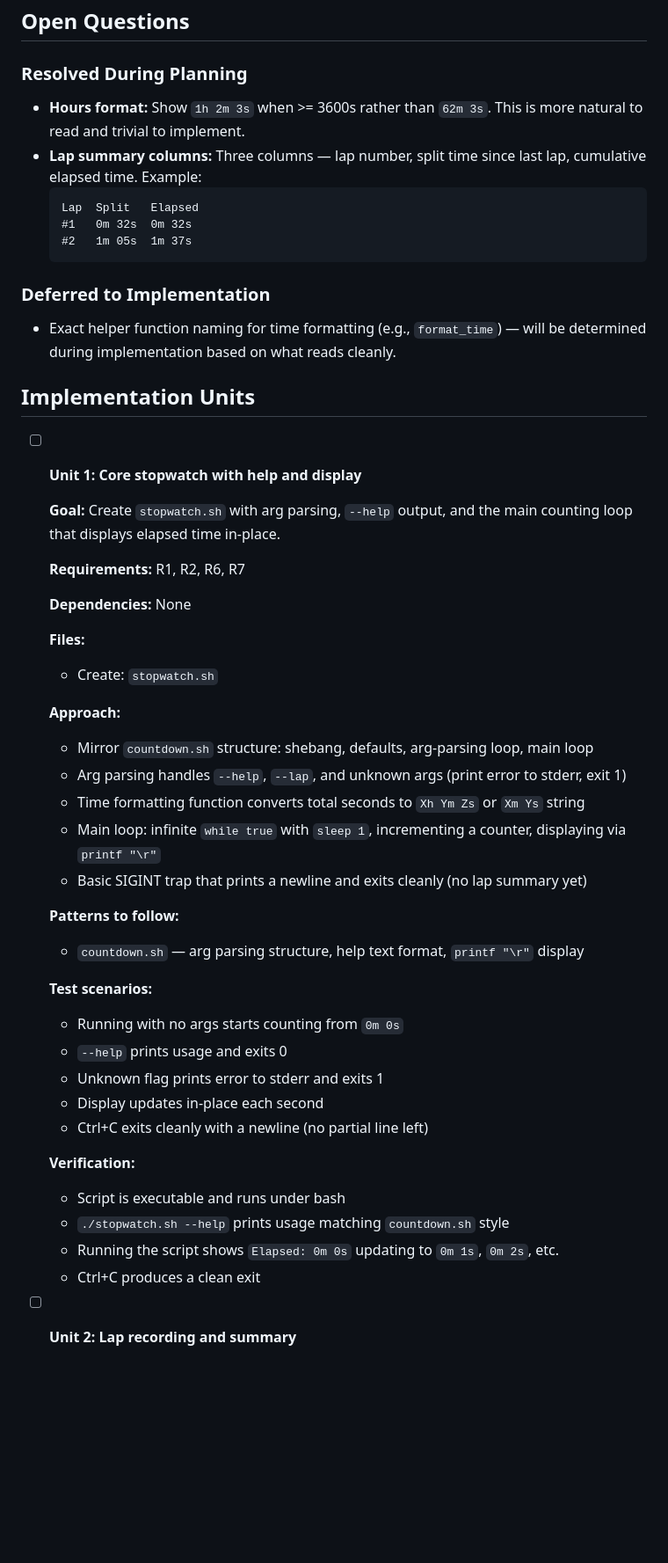
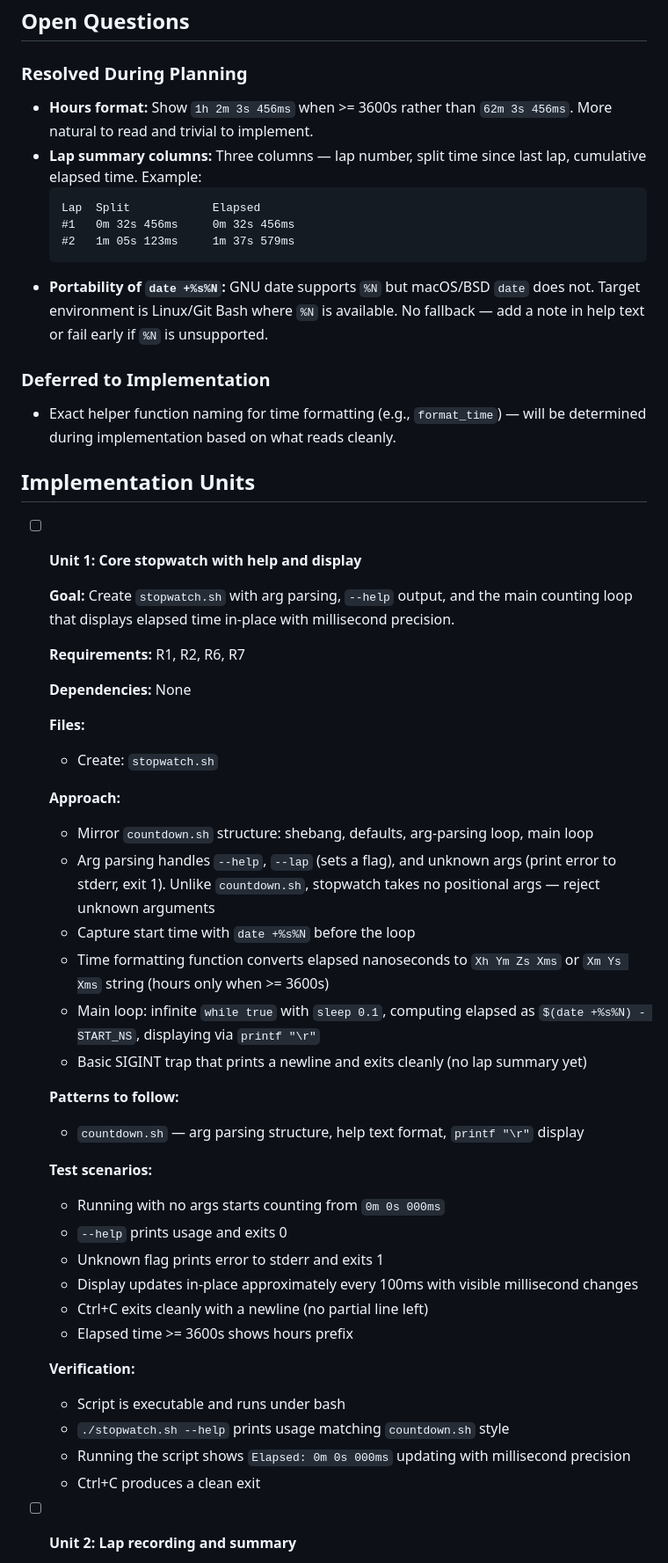
Before and after one commit to mcdow-webworks/ce-pipeline-testbed, a Markdown page: docs/plans/2026-03-30-001-feat-stopwatch-cli-plan.md, the part around one of its changes. Shown at 88% size. GitHub-like rendering; blank space fills up the shorter version.

````diff
--- a/docs/plans/2026-03-30-001-feat-stopwatch-cli-plan.md
+++ b/docs/plans/2026-03-30-001-feat-stopwatch-cli-plan.md
@@ -61,13 +62,14 @@ The repo has `countdown.sh` for counting down from a duration. Users also need t
 
 ### Resolved During Planning
 
-- **Hours format:** Show `1h 2m 3s` when >= 3600s rather than `62m 3s`. This is more natural to read and trivial to implement.
+- **Hours format:** Show `1h 2m 3s 456ms` when >= 3600s rather than `62m 3s 456ms`. More natural to read and trivial to implement.
 - **Lap summary columns:** Three columns — lap number, split time since last lap, cumulative elapsed time. Example:
   ```
-  Lap  Split   Elapsed
-  #1   0m 32s  0m 32s
-  #2   1m 05s  1m 37s
+  Lap  Split            Elapsed
+  #1   0m 32s 456ms     0m 32s 456ms
+  #2   1m 05s 123ms     1m 37s 579ms
   ```
+- **Portability of `date +%s%N`:** GNU date supports `%N` but macOS/BSD `date` does not. Target environment is Linux/Git Bash where `%N` is available. No fallback — add a note in help text or fail early if `%N` is unsupported.
 
 ### Deferred to Implementation
 
@@ -77,7 +79,7 @@ The repo has `countdown.sh` for counting down from a duration. Users also need t
 
 - [ ] **Unit 1: Core stopwatch with help and display**
 
-  **Goal:** Create `stopwatch.sh` with arg parsing, `--help` output, and the main counting loop that displays elapsed time in-place.
+  **Goal:** Create `stopwatch.sh` with arg parsing, `--help` output, and the main counting loop that displays elapsed time in-place with millisecond precision.
 
   **Requirements:** R1, R2, R6, R7
 
@@ -88,25 +90,27 @@ The repo has `countdown.sh` for counting down from a duration. Users also need t
 
   **Approach:**
   - Mirror `countdown.sh` structure: shebang, defaults, arg-parsing loop, main loop
-  - Arg parsing handles `--help`, `--lap`, and unknown args (print error to stderr, exit 1)
-  - Time formatting function converts total seconds to `Xh Ym Zs` or `Xm Ys` string
-  - Main loop: infinite `while true` with `sleep 1`, incrementing a counter, displaying via `printf "\r"`
+  - Arg parsing handles `--help`, `--lap` (sets a flag), and unknown args (print error to stderr, exit 1). Unlike `countdown.sh`, stopwatch takes no positional args — reject unknown arguments
+  - Capture start time with `date +%s%N` before the loop
+  - Time formatting function converts elapsed nanoseconds to `Xh Ym Zs Xms` or `Xm Ys Xms` string (hours only when >= 3600s)
+  - Main loop: infinite `while true` with `sleep 0.1`, computing elapsed as `$(date +%s%N) - START_NS`, displaying via `printf "\r"`
   - Basic SIGINT trap that prints a newline and exits cleanly (no lap summary yet)
 
   **Patterns to follow:**
   - `countdown.sh` — arg parsing structure, help text format, `printf "\r"` display
 
   **Test scenarios:**
-  - Running with no args starts counting from `0m 0s`
+  - Running with no args starts counting from `0m 0s 000ms`
   - `--help` prints usage and exits 0
   - Unknown flag prints error to stderr and exits 1
-  - Display updates in-place each second
+  - Display updates in-place approximately every 100ms with visible millisecond changes
   - Ctrl+C exits cleanly with a newline (no partial line left)
+  - Elapsed time >= 3600s shows hours prefix
 
   **Verification:**
   - Script is executable and runs under bash
   - `./stopwatch.sh --help` prints usage matching `countdown.sh` style
-  - Running the script shows `Elapsed: 0m 0s` updating to `0m 1s`, `0m 2s`, etc.
+  - Running the script shows `Elapsed: 0m 0s 000ms` updating with millisecond precision
   - Ctrl+C produces a clean exit
 
 - [ ] **Unit 2: Lap recording and summary**
````
Also changed, not shown: other parts of docs/plans/2026-03-30-001-feat-stopwatch-cli-plan.md (+15 -13 lines).
